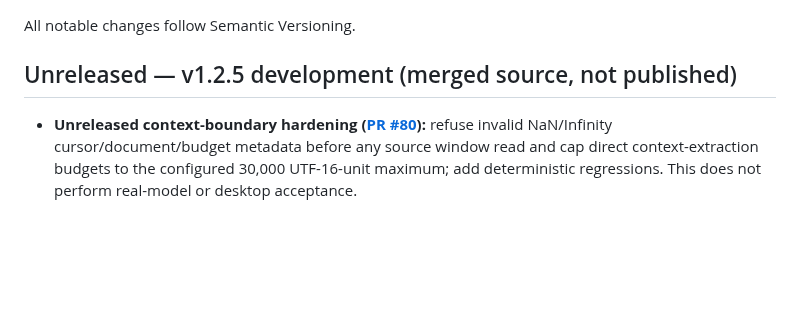
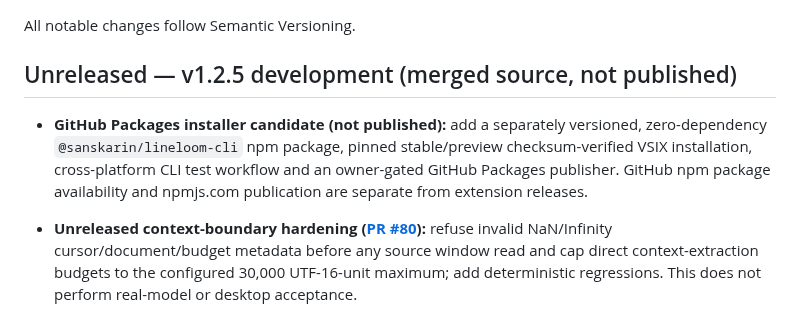
Before and after one commit to sanskarIN/LineLoom, a Markdown page: CHANGELOG.md, the part around the change. Rendered like a GitHub page; blank space fills up the shorter version.

```diff
--- a/CHANGELOG.md
+++ b/CHANGELOG.md
@@ -3,6 +3,8 @@
 All notable changes follow Semantic Versioning.
 
 ## Unreleased — v1.2.5 development (merged source, not published)
+
+- **GitHub Packages installer candidate (not published):** add a separately versioned, zero-dependency `@sanskarin/lineloom-cli` npm package, pinned stable/preview checksum-verified VSIX installation, cross-platform CLI test workflow and an owner-gated GitHub Packages publisher. GitHub npm package availability and npmjs.com publication are separate from extension releases.
 
 - **Unreleased context-boundary hardening ([PR #80](https://github.com/sanskarIN/LineLoom/pull/80)):** refuse invalid NaN/Infinity cursor/document/budget metadata before any source window read and cap direct context-extraction budgets to the configured 30,000 UTF-16-unit maximum; add deterministic regressions. This does not perform real-model or desktop acceptance.
 
```
Also changed, not shown: README.md (+4 -0 lines), docs/packages.md (added, +46 -0 lines).
